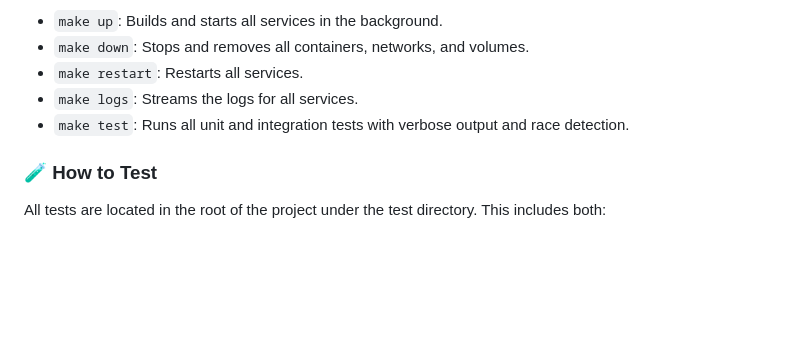
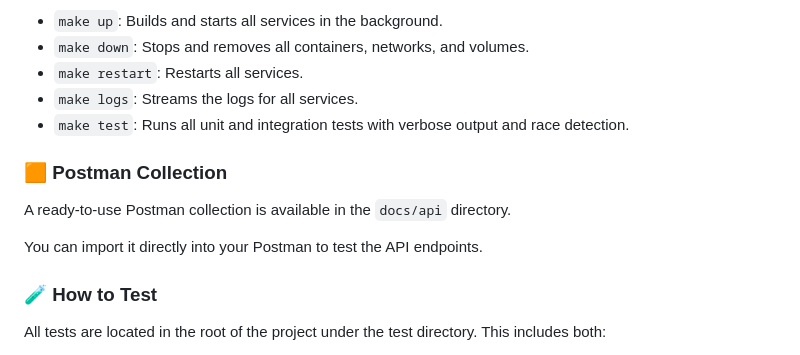
Before and after one commit to kiarashfz/pack_optimizer, a Markdown page: README.md, the part around the change. GitHub-like rendering; blank space fills up the shorter version.

Commit message:
feat: postman collection added

```diff
--- a/README.md
+++ b/README.md
@@ -79,6 +79,14 @@ The included `Makefile` provides convenient commands for managing the applicatio
 * `make logs`: Streams the logs for all services.
 * `make test`: Runs all unit and integration tests with verbose output and race detection.
 
+### 🟧 Postman Collection
+
+A ready-to-use Postman collection is available in the `docs/api` directory.
+
+You can import it directly into your Postman to test the API endpoints.
+
+
+
 ### 🧪 How to Test
 
 All tests are located in the root of the project under the test directory. This includes both:
```
